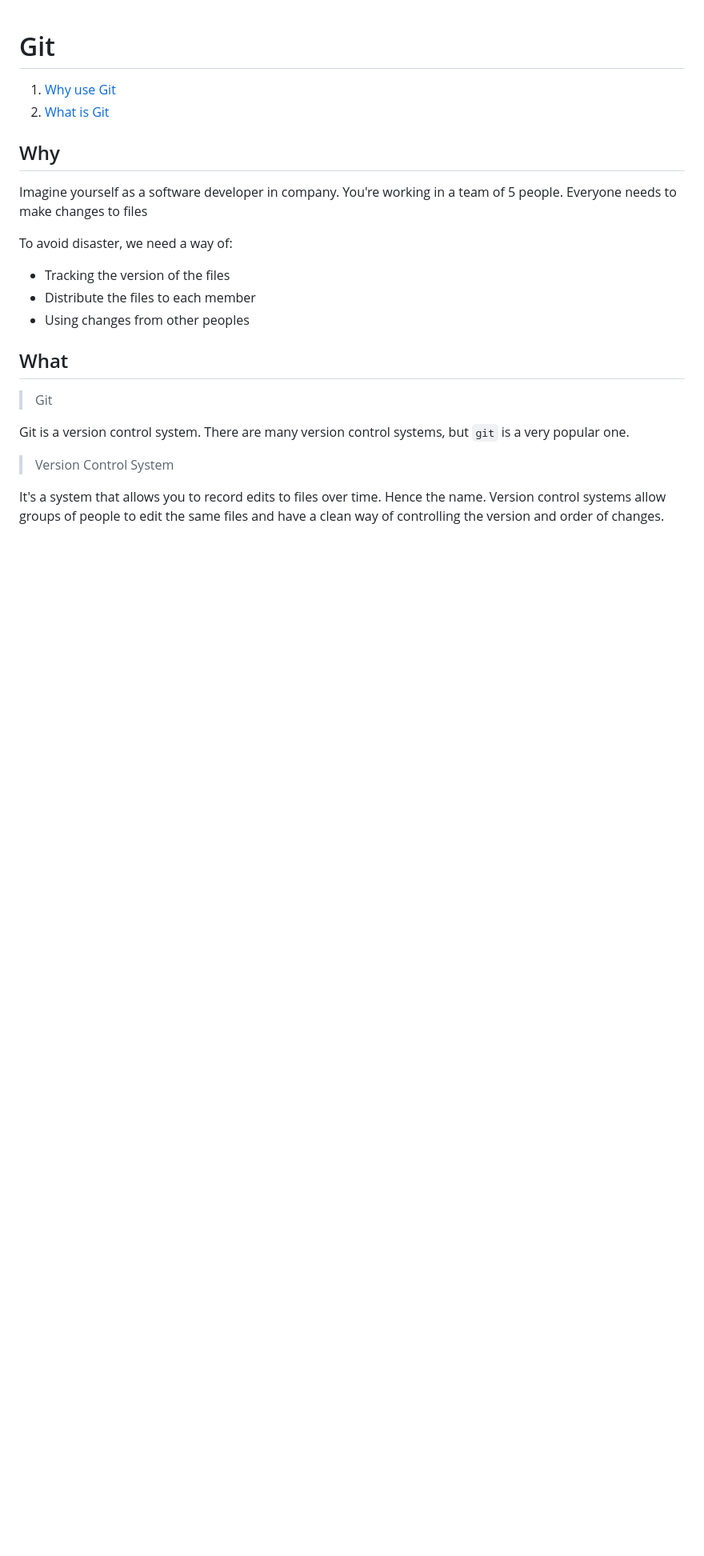
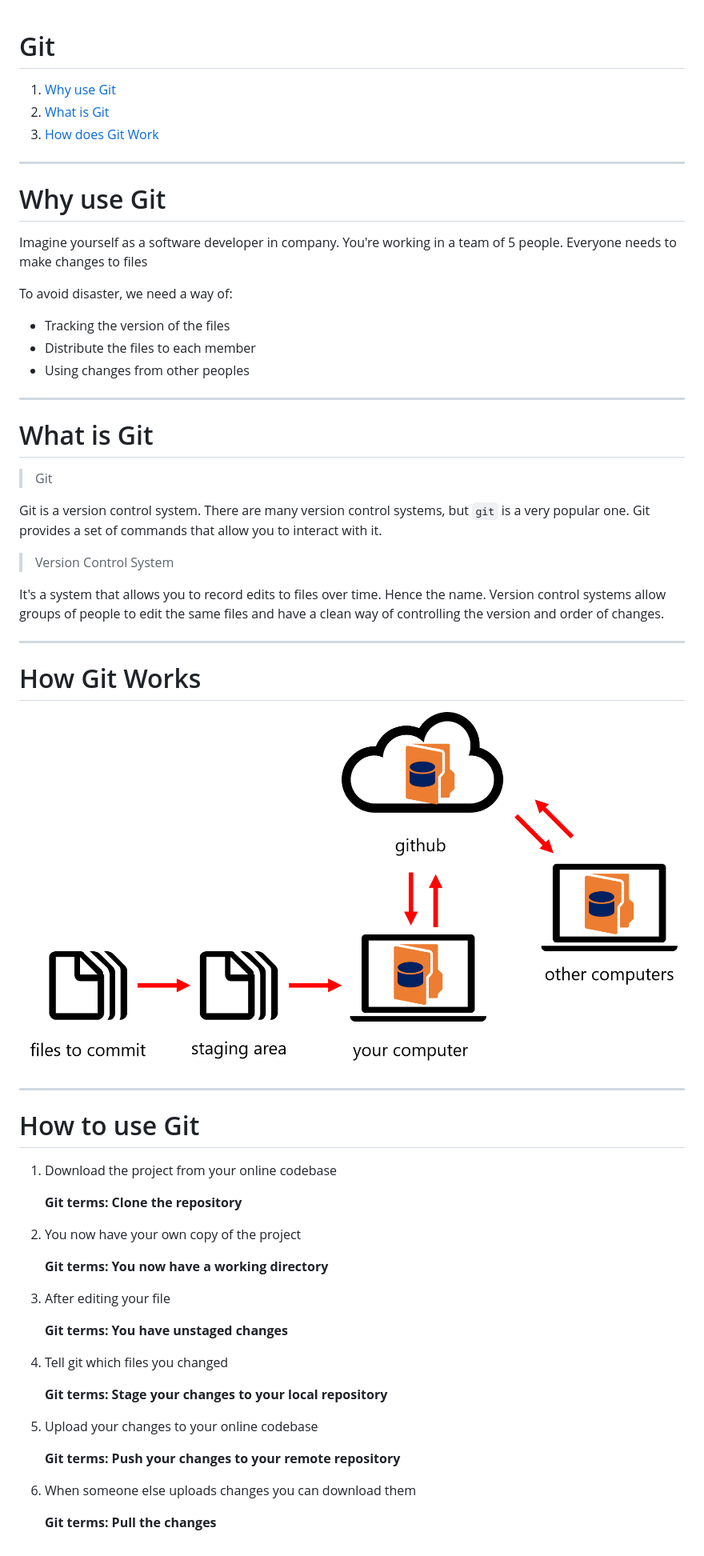
Before and after one commit to CarletonSLAM/git-workshop, a Markdown page: README.md, the part around the change. Shown: that part at 80% size. Drawn GitHub-style; pictures changed too: .github/git_diagram.png (added); blank space fills up the shorter version.

Commit message:
Added more sections for explaination of git and image

```diff
--- a/README.md
+++ b/README.md
@@ -1,9 +1,12 @@
 # Git
 
-1. [Why use Git](#why)
-1. [What is Git](#what)
+1. [Why use Git](#why-use-git)
+1. [What is Git](#what-is-git)
+1. [How does Git Work](#how-git-works)
 
-## Why
+---
+
+# Why use Git
 
 Imagine yourself as a software developer in company.
 You're working in a team of 5 people.
@@ -14,12 +17,47 @@ To avoid disaster, we need a way of:
 - Distribute the files to each member
 - Using changes from other peoples
 
-## What
+---
+
+# What is Git
+
 > Git
 
-Git is a version control system. There are many version control systems, but `git` is a very popular one.
+Git is a version control system. There are many version control systems, but `git` is a very popular one. Git provides a set of commands that allow you to interact with it.
 
 > Version Control System
 
 It's a system that allows you to record edits to files over time. Hence the name.
 Version control systems allow groups of people to edit the same files and have a clean way of controlling the version and order of changes.
+
+---
+
+# How Git Works
+![git_diagram](https://github.com/CarletonSLAM/git-workshop/blob/master/.github/git_diagram.png)
+
+---
+
+# How to use Git
+1. Download the project from your online codebase
+
+    **Git terms: Clone the repository**
+
+1. You now have your own copy of the project
+
+    **Git terms: You now have a working directory**
+
+1. After editing your file
+
+    **Git terms: You have unstaged changes**
+
+1. Tell git which files you changed
+
+    **Git terms: Stage your changes to your local repository**
+
+1. Upload your changes to your online codebase
+
+    **Git terms: Push your changes to your remote repository**
+
+1. When someone else uploads changes you can download them
+
+    **Git terms: Pull the changes**
```
